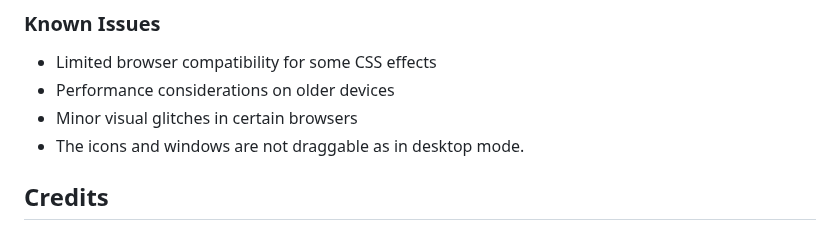
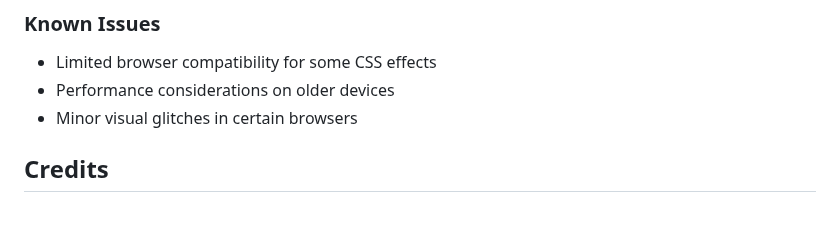
Before and after one commit to rayloveshacking/FED2024Assg1_P04_S10269430K, a Markdown page: README.md, the part around the change. Rendered like a GitHub page.

```diff
--- a/README.md
+++ b/README.md
@@ -108,7 +108,6 @@ The design follows a cyberpunk aesthetic with:
 - Limited browser compatibility for some CSS effects
 - Performance considerations on older devices
 - Minor visual glitches in certain browsers
-- The icons and windows are not draggable as in desktop mode.
 
 ## Credits
 
```
